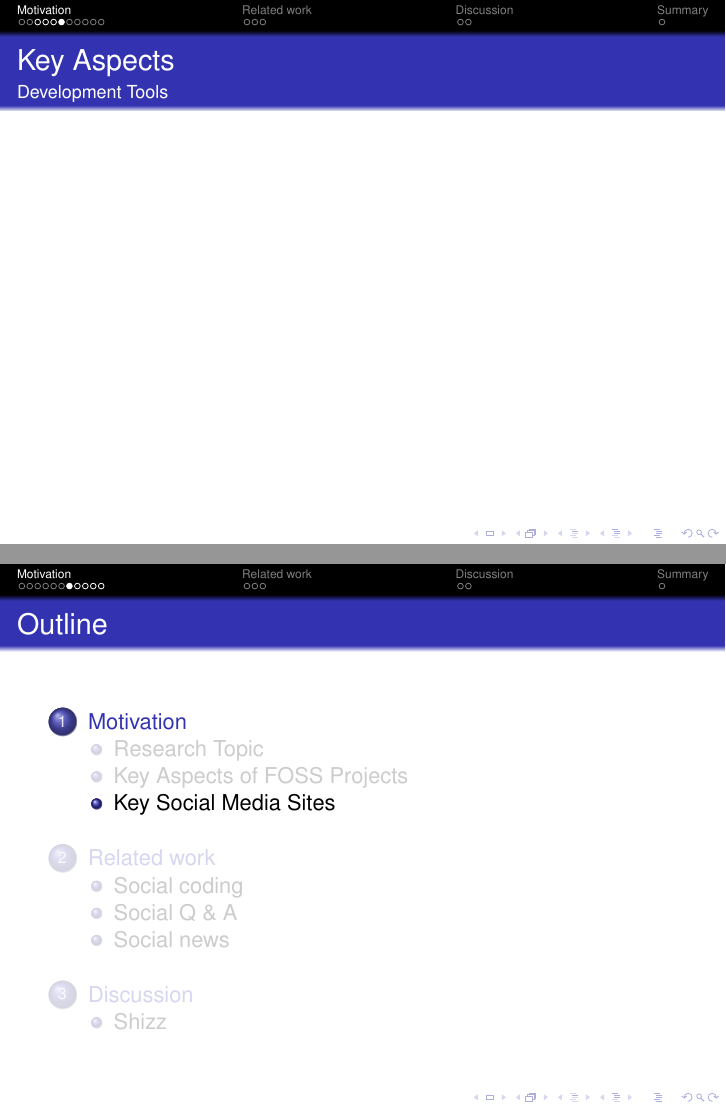
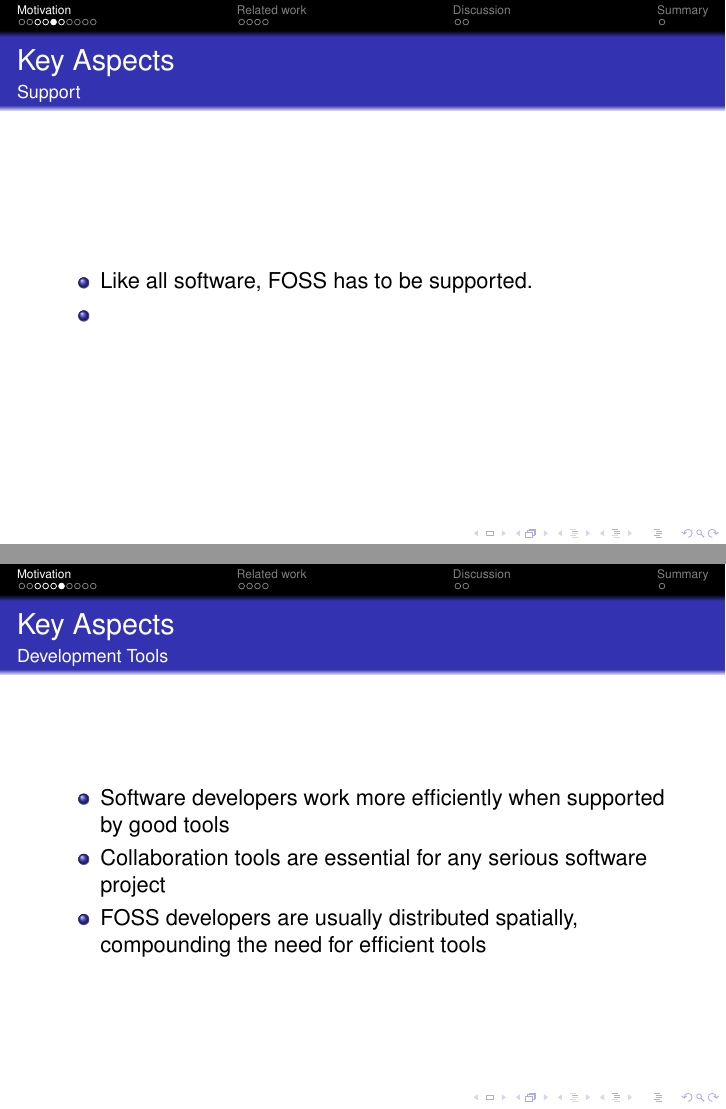
Before and after one commit to larstvei/inf5780, LaTeX slides (presentation.tex): pages 9 and 10 of 21 before the commit and pages 8 and 9 of 21 after it, joined at a grey line. Compiled offline with pdfLaTeX.

Commit message:
Worked more on beginning.

```diff
--- a/presentation.tex
+++ b/presentation.tex
@@ -68,9 +68,22 @@
 \end{frame}
 
 \begin{frame}{Key Aspects}{Support}
+  \begin{itemize}
+  \item Like all software, FOSS has to be supported.
+  \item
+
+  \end{itemize}
 \end{frame}
 
 \begin{frame}{Key Aspects}{Development Tools}
+
+  \begin{itemize}
+    \item Software developers work more efficiently when supported by
+      good tools
+    \item Collaboration tools are essential for any serious software project
+    \item FOSS developers are usually distributed spatially,
+        compounding the need for efficient tools
+
+  \end{itemize}
 \end{frame}
 
-\subsection{Key Social Media Sites}
```
Also changed, not shown: presentation.tex (30 more changed lines).
